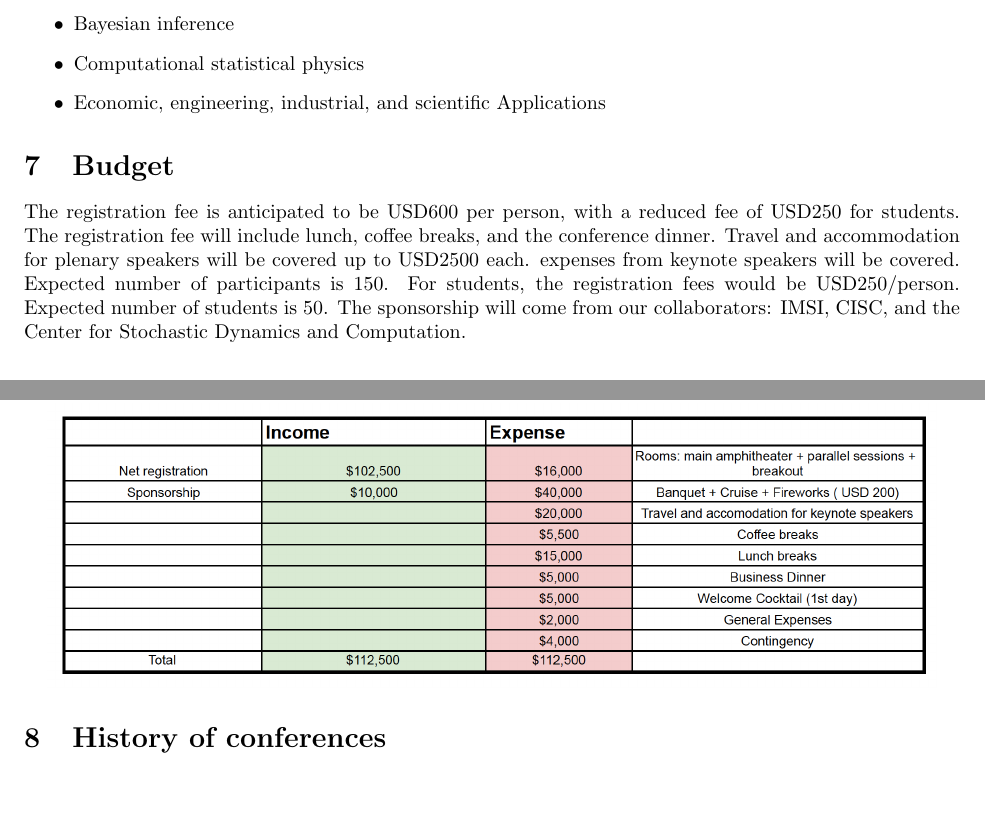
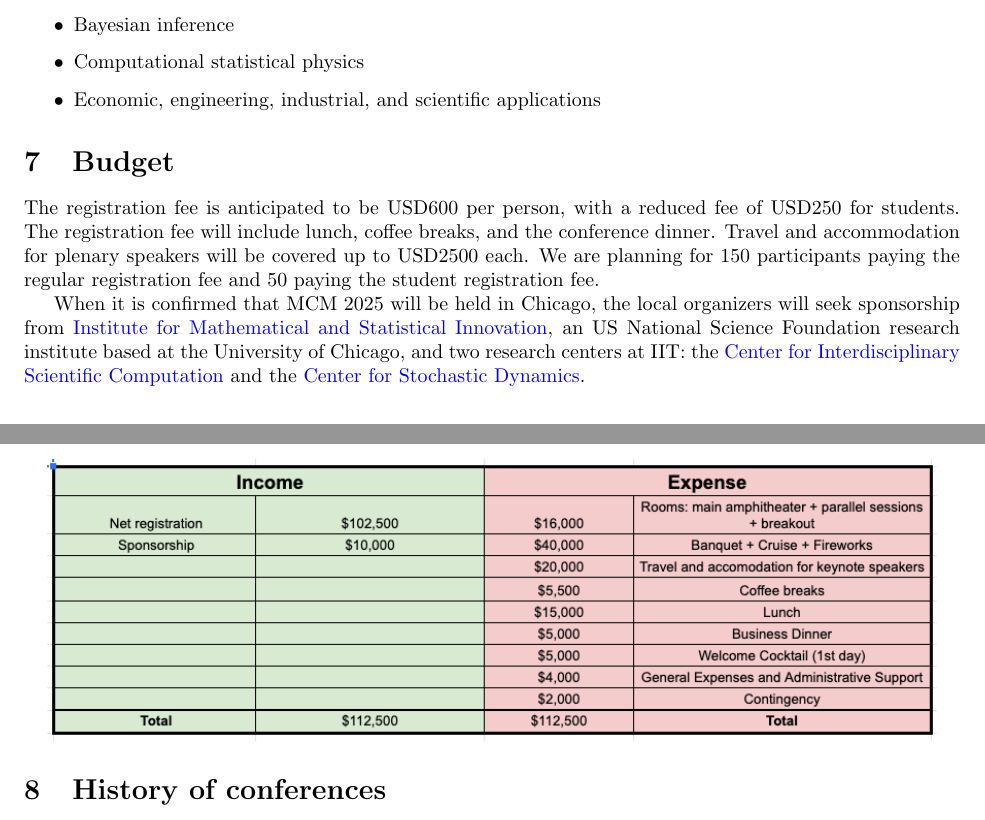
Before and after one commit to fjhickernell/ProposalForMCM2025, a LaTeX document (MCM2025Proposal.tex): two parts of pages 3 and 4 of 4, joined at a grey line, cut so that both start at the same text, the shorter picture padded with empty space. Compiled offline with pdfLaTeX.

Commit message:
Updates from Overleaf

```diff
--- a/MCM2025Proposal.tex
+++ b/MCM2025Proposal.tex
@@ -1,7 +1,9 @@
 \documentclass{article}
 \usepackage[utf8]{inputenc}
 \usepackage[total={6.5in,9in}]{geometry}
+\usepackage[colorlinks=true, urlcolor=blue]{hyperref}
 \usepackage{xcolor,graphicx}
+%\usepackage{cleveref}
 
 \newcommand{\FJH}[1]{{\color{blue}Fred: #1}}
 \newcommand{\ny}[1]{{\color{brown}Yiou: #1}}
@@ -87,14 +89,16 @@ MCM 2025 will include active topics of research in Monte Carlo methods---those w
 \item Reinforcement learning and control
 \item Bayesian inference
 \item Computational statistical physics
-\item Economic, engineering, industrial, and scientific Applications
+\item Economic, engineering, industrial, and scientific applications
 \end{itemize}
 
 %\ny{My question is: It seems Hamiltonian Monte Carlo is a method of MCMC. Should we list it as a separate topic?}
 
 
 \section{Budget}
-The registration fee is anticipated to be USD600 per person, with a reduced fee of USD250 for students.  The registration fee will include lunch, coffee breaks, and the conference dinner. Travel and accommodation for plenary speakers will be covered up to USD2500 each. expenses from keynote speakers will be covered. Expected number of participants is 150. For students, the registration fees would be USD250/person. Expected number of students is 50. The sponsorship will come from our collaborators: IMSI, CISC, and the Center for Stochastic Dynamics and Computation.
+The registration fee is anticipated to be USD600 per person, with a reduced fee of USD250 for students.  The registration fee will include lunch, coffee breaks, and the conference dinner. Travel and accommodation for plenary speakers will be covered up to USD2500 each.  We are planning for 150 participants paying the regular registration fee and 50 paying the student registration fee.
+
+When it is confirmed that MCM 2025 will be held in Chicago, the local organizers will seek sponsorship from \href{https://www.imsi.institute}{Institute for Mathematical and Statistical Innovation}, an US National Science Foundation research institute based at the University of Chicago, and two research centers at IIT: the  \href{https://cos.iit.edu/cisc/}{Center for Interdisciplinary Scientific Computation} and the \href{https://mypages.iit.edu/~duan/LSD.html}{Center for Stochastic Dynamics}.
 
 %Jeanette R. Massura, Director, Event Services, jmassura@iit.edu
 
@@ -105,7 +109,7 @@ The registration fee is anticipated to be USD600 per person, with a reduced fee
 
 \begin{figure}[h]
     \centering
-    \includegraphics[width =.95\textwidth]{budgetv4.png}
+    \includegraphics[width =.95\textwidth]{MCMBudget.png}
 \end{figure}
 
 
```
